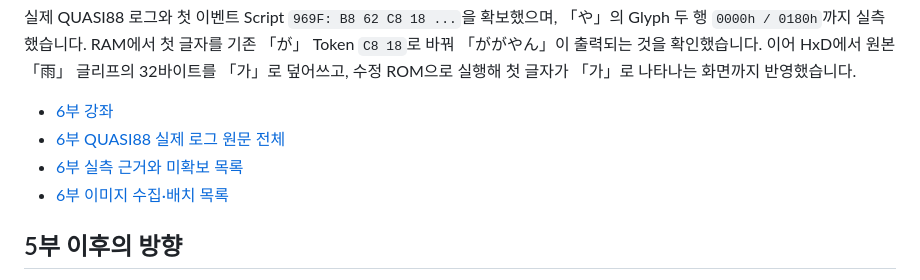
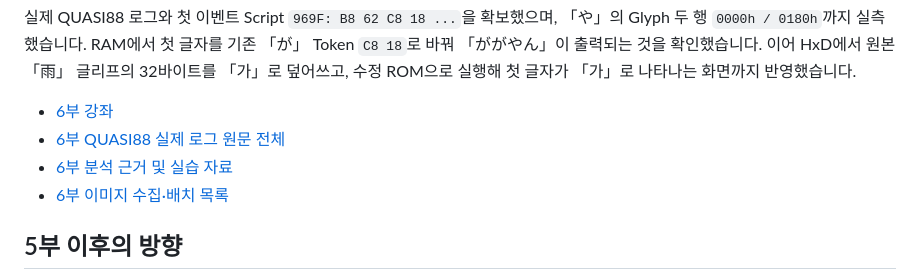
Before and after one commit to KLostSoul/PC88-Analysis, a Markdown page: README.md, the part around the change. Drawn GitHub-style.

Commit message:
Update Foundation 06 README evidence link to match completed practice

```diff
--- a/README.md
+++ b/README.md
@@ -128,7 +128,7 @@ PC-88 에뮬레이터마다 debugger 기능과 조작법은 다를 수 있으므
 
 - [6부 강좌](course/06.html)
 - [6부 QUASI88 실제 로그 원문 전체](course/06-logs.md)
-- [6부 실측 근거와 미확보 목록](course/06-evidence.md)
+- [6부 분석 근거 및 실습 자료](course/06-evidence.md)
 - [6부 이미지 수집·배치 목록](images/course06/README.md)
 
 ## 5부 이후의 방향
```
